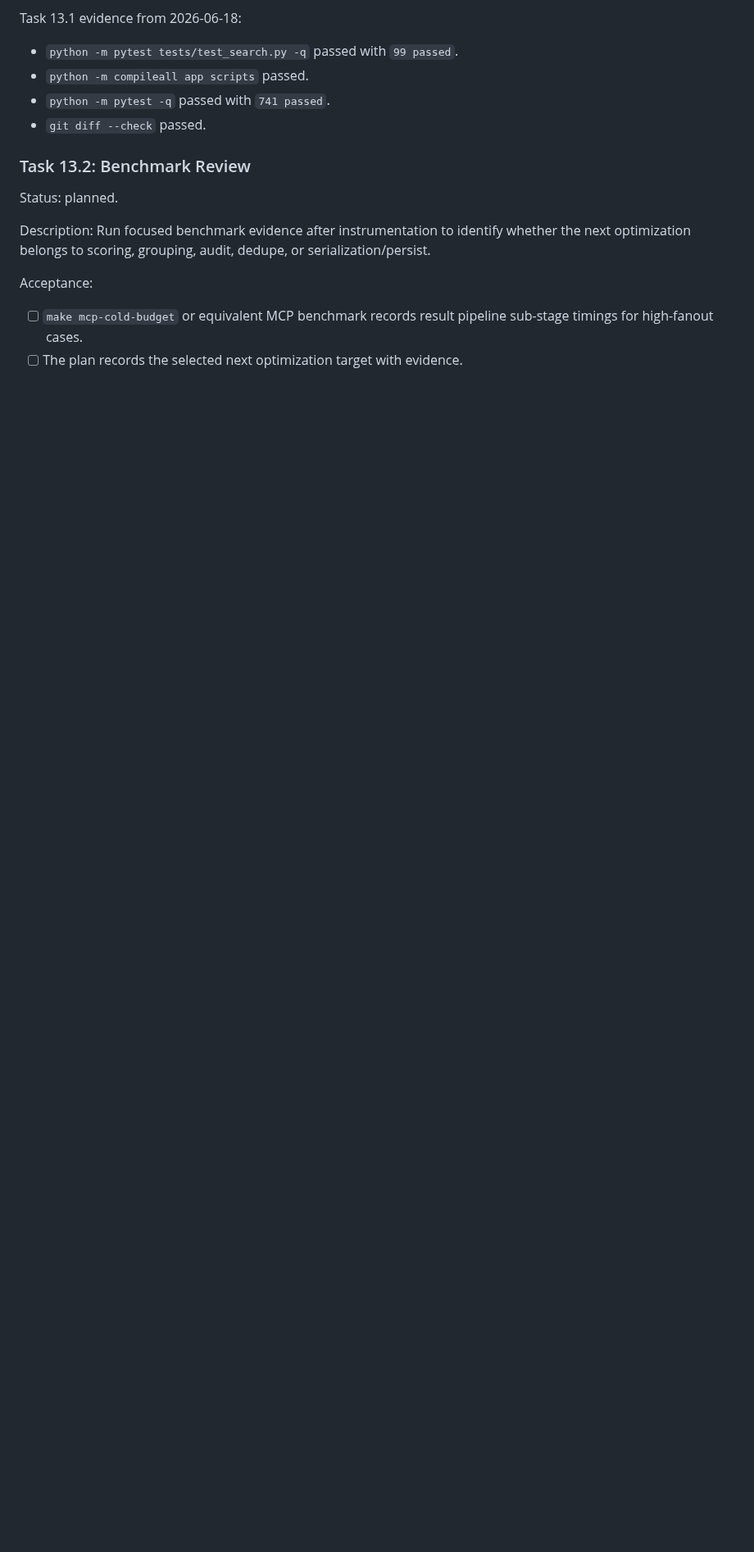
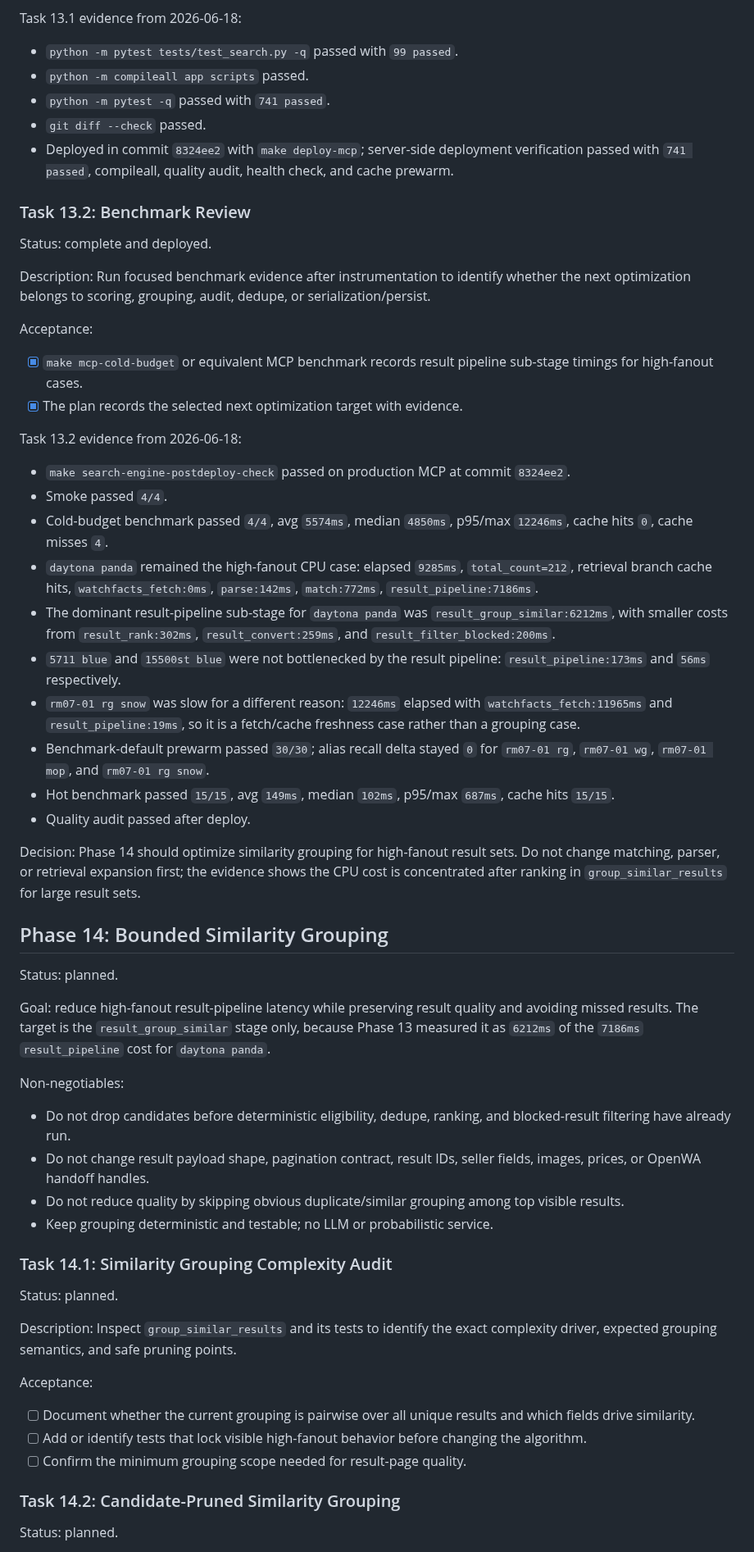
Before and after one commit to hiepknor/watchfacts, a Markdown page: docs/search-engine-upgrade-plan.md, the part around one of its changes. Shown at 82% size. Rendered like a GitHub page; blank space fills up the shorter version.

Commit message:
docs: record phase 13 deployment evidence

```diff
--- a/docs/search-engine-upgrade-plan.md
+++ b/docs/search-engine-upgrade-plan.md
@@ -2653,10 +2653,13 @@ Task 13.1 evidence from 2026-06-18:
 - `python -m compileall app scripts` passed.
 - `python -m pytest -q` passed with `741 passed`.
 - `git diff --check` passed.
+- Deployed in commit `8324ee2` with `make deploy-mcp`; server-side
+  deployment verification passed with `741 passed`, compileall, quality audit,
+  health check, and cache prewarm.
 
 ### Task 13.2: Benchmark Review
 
-Status: planned.
+Status: complete and deployed.
 
 Description: Run focused benchmark evidence after instrumentation to identify
 whether the next optimization belongs to scoring, grouping, audit, dedupe, or
@@ -2664,6 +2667,74 @@ serialization/persist.
 
 Acceptance:
 
-- [ ] `make mcp-cold-budget` or equivalent MCP benchmark records result
+- [x] `make mcp-cold-budget` or equivalent MCP benchmark records result
   pipeline sub-stage timings for high-fanout cases.
-- [ ] The plan records the selected next optimization target with evidence.
+- [x] The plan records the selected next optimization target with evidence.
+
+Task 13.2 evidence from 2026-06-18:
+
+- `make search-engine-postdeploy-check` passed on production MCP at commit
+  `8324ee2`.
+- Smoke passed `4/4`.
+- Cold-budget benchmark passed `4/4`, avg `5574ms`, median `4850ms`,
+  p95/max `12246ms`, cache hits `0`, cache misses `4`.
+- `daytona panda` remained the high-fanout CPU case: elapsed `9285ms`,
+  `total_count=212`, retrieval branch cache hits, `watchfacts_fetch:0ms`,
+  `parse:142ms`, `match:772ms`, `result_pipeline:7186ms`.
+- The dominant result-pipeline sub-stage for `daytona panda` was
+  `result_group_similar:6212ms`, with smaller costs from `result_rank:302ms`,
+  `result_convert:259ms`, and `result_filter_blocked:200ms`.
+- `5711 blue` and `15500st blue` were not bottlenecked by the result pipeline:
+  `result_pipeline:173ms` and `56ms` respectively.
+- `rm07-01 rg snow` was slow for a different reason: `12246ms` elapsed with
+  `watchfacts_fetch:11965ms` and `result_pipeline:19ms`, so it is a fetch/cache
+  freshness case rather than a grouping case.
+- Benchmark-default prewarm passed `30/30`; alias recall delta stayed `0` for
+  `rm07-01 rg`, `rm07-01 wg`, `rm07-01 mop`, and `rm07-01 rg snow`.
+- Hot benchmark passed `15/15`, avg `149ms`, median `102ms`, p95/max `687ms`,
+  cache hits `15/15`.
+- Quality audit passed after deploy.
+
+Decision: Phase 14 should optimize similarity grouping for high-fanout result
+sets. Do not change matching, parser, or retrieval expansion first; the
+evidence shows the CPU cost is concentrated after ranking in
+`group_similar_results` for large result sets.
+
+## Phase 14: Bounded Similarity Grouping
+
+Status: planned.
+
+Goal: reduce high-fanout result-pipeline latency while preserving result
+quality and avoiding missed results. The target is the `result_group_similar`
+stage only, because Phase 13 measured it as `6212ms` of the `7186ms`
+`result_pipeline` cost for `daytona panda`.
+
+Non-negotiables:
+
+- Do not drop candidates before deterministic eligibility, dedupe, ranking, and
+  blocked-result filtering have already run.
+- Do not change result payload shape, pagination contract, result IDs, seller
+  fields, images, prices, or OpenWA handoff handles.
+- Do not reduce quality by skipping obvious duplicate/similar grouping among
+  top visible results.
+- Keep grouping deterministic and testable; no LLM or probabilistic service.
+
+### Task 14.1: Similarity Grouping Complexity Audit
+
+Status: planned.
+
+Description: Inspect `group_similar_results` and its tests to identify the
+exact complexity driver, expected grouping semantics, and safe pruning points.
+
+Acceptance:
+
+- [ ] Document whether the current grouping is pairwise over all unique results
+  and which fields drive similarity.
+- [ ] Add or identify tests that lock visible high-fanout behavior before
+  changing the algorithm.
+- [ ] Confirm the minimum grouping scope needed for result-page quality.
+
+### Task 14.2: Candidate-Pruned Similarity Grouping
+
+Status: planned.
+
```
Also changed, not shown: other parts of docs/search-engine-upgrade-plan.md (+15 -2 lines).
